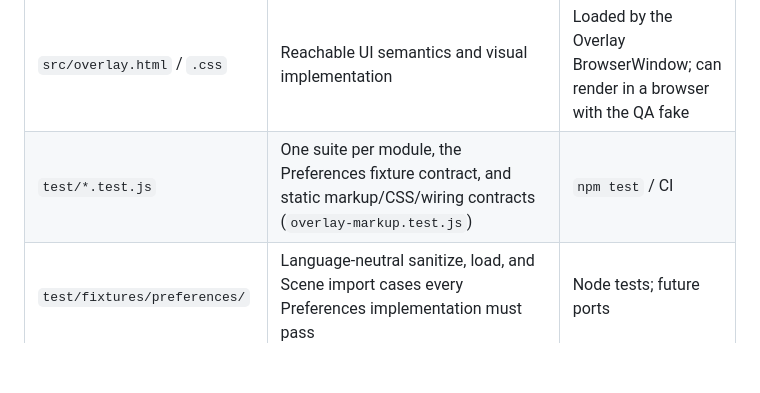
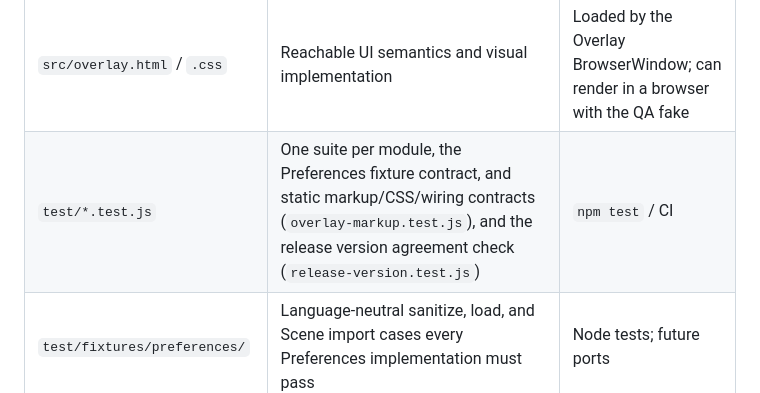
Before and after one commit to techiesreviews/camframe, a Markdown page: docs/architecture.md, the part around the change. Rendered like a GitHub page; blank space fills up the shorter version.

```diff
--- a/docs/architecture.md
+++ b/docs/architecture.md
@@ -41,7 +41,7 @@ global shortcuts / tray
 | `src/camera-framing.js` | Camera framing pan/zoom math and its single CSS rendering | Overlay, onboarding, tests |
 | `src/onboarding.js` | Onboarding version/migration predicates, step content, and the tour controller (steps, reveals, demos, hand-over, completion) | Settings, geometry, main, Overlay; the tour takes an Overlay port, a view, and `timers` |
 | `src/overlay.html` / `.css` | Reachable UI semantics and visual implementation | Loaded by the Overlay BrowserWindow; can render in a browser with the QA fake |
-| `test/*.test.js` | One suite per module, the Preferences fixture contract, and static markup/CSS/wiring contracts (`overlay-markup.test.js`) | `npm test` / CI |
+| `test/*.test.js` | One suite per module, the Preferences fixture contract, and static markup/CSS/wiring contracts (`overlay-markup.test.js`), and the release version agreement check (`release-version.test.js`) | `npm test` / CI |
 | `test/fixtures/preferences/` | Language-neutral sanitize, load, and Scene import cases every Preferences implementation must pass | Node tests; future ports |
 | `scripts/electron-smoke.mjs` | Real Electron lifecycle, preload/IPC, synthetic-camera, Full screen/profile, accessibility-emulation, and screenshot smoke | `npm run test:electron` / Windows CI; uses main-process-only `CAMFRAME_E2E*` environment hooks |
 | `.github/workflows/build-desktop.yml` | Tagged Windows/macOS build and GitHub release | Manual dispatch or `v*` tag |
```
Also changed, not shown: docs/product-history.md (+1 -1 lines), 1 other file.
